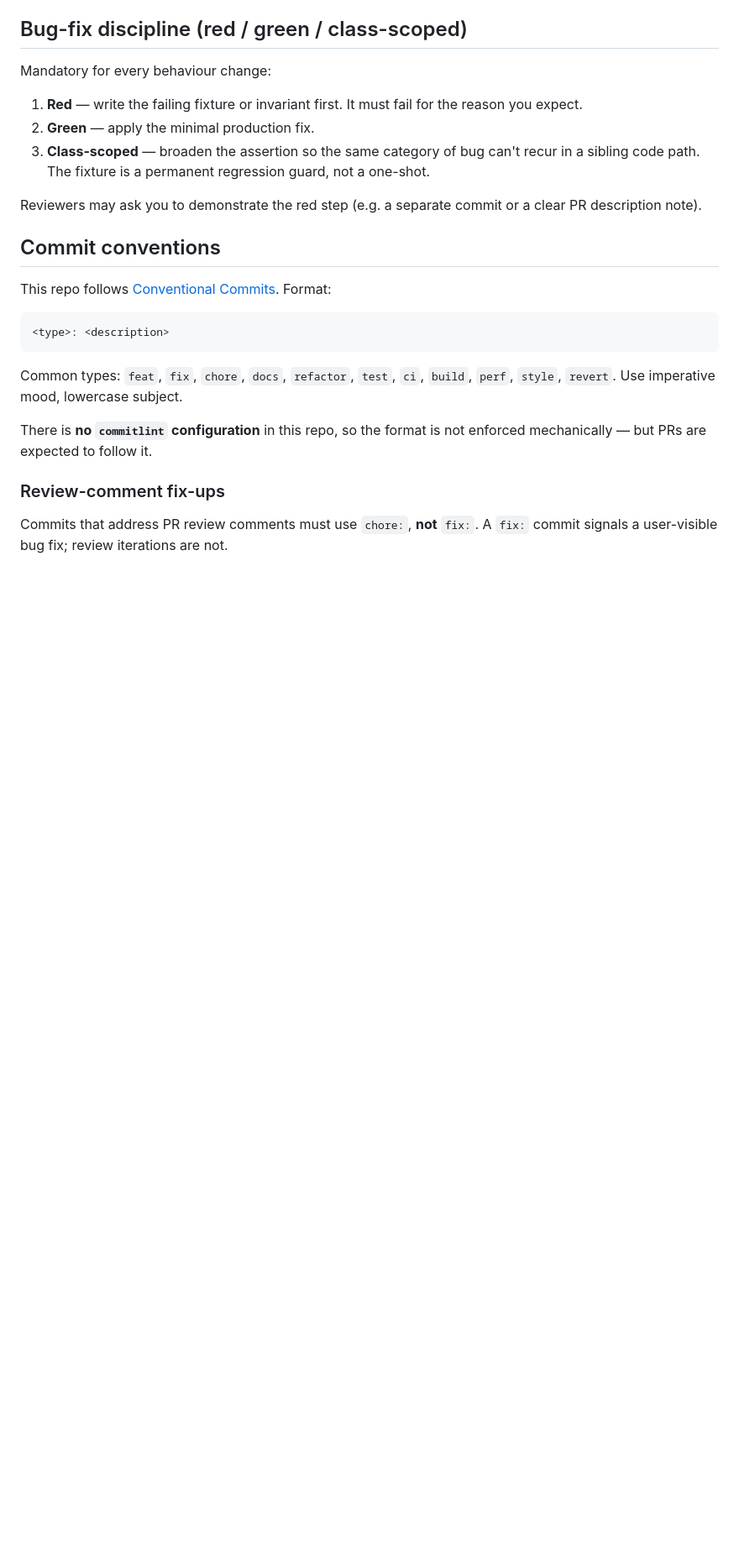
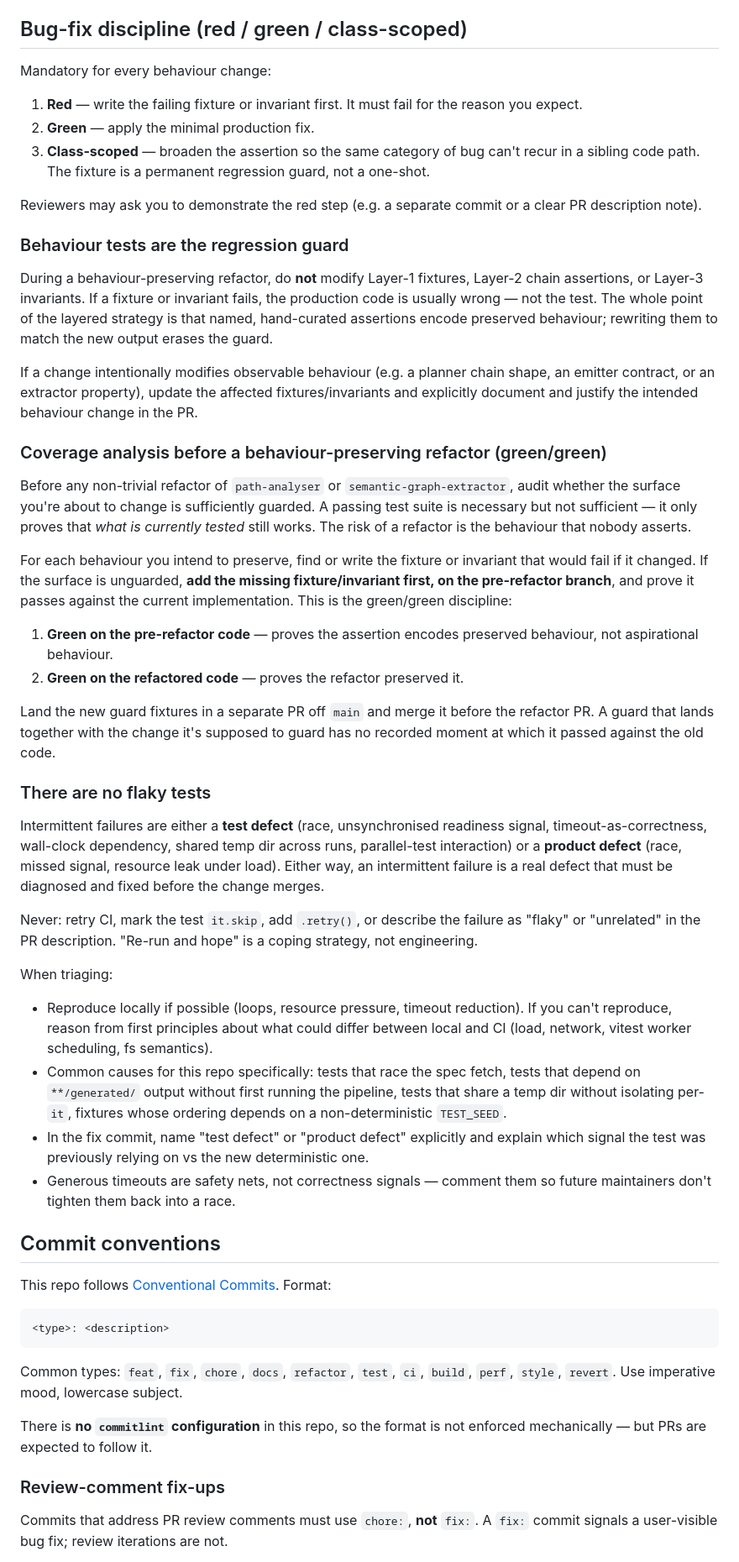
Before and after one commit to camunda/api-test-generator, a Markdown page: AGENT.md, the part around one of its changes. Shown at 84% size. GitHub-like rendering; blank space fills up the shorter version.

Commit message:
docs(AGENT.md): delegate to central camunda/.github AGENTS.md and import shared discipline
Adopts the same upstream-delegation pattern used by camunda/c8ctl: a top-of-file pointer to https://raw.githubusercontent.com/camunda/.github/refs/heads/main/AGENTS.md, treated as if its contents were written here, with the repo-specific instructions extending and overriding it.

Lifts four cross-cutting sections from c8ctl/AGENTS.md that apply directly to this repo and complement the existing layered-fixture / red-green / class-scoped discipline:

- 'Behaviour tests are the regression guard' — during a behaviour-preserving refactor, do not modify Layer-1 fixtures, Layer-2 chain assertions, or Layer-3 invariants. If they fail, the production code is usually wrong, not the test.

- 'Coverage analysis before a behaviour-preserving refactor (green/green)' — audit guarded surface first, land missing fixtures/invariants in a separate PR off main and prove they're green on the pre-refactor code, then prove green on the refactor.

- 'There are no flaky tests' — intermittent failures are a test defect or a product defect; never retry CI, mark skip, .retry(), or call it 'flaky'/'unrelated'. Common causes for this repo called out: races against spec fetch, tests that depend on **/generated/ output, shared temp dirs, non-deterministic TEST_SEED ordering.

- 'Terminal commands (agent tooling)' — avoid heredocs in zsh, prefer the agent's native file-editing tools, single-line append with echo/printf is fine.

Sections deliberately not lifted from c8ctl: BPMN/DMN validation, help-output flag scoping, the test:integration --experimental-test-isolation=none note (this repo uses vitest, not node:test), SDK gaps tracking, getter/setter and object-style-params TS preferences (not adopted as house style here). Filename remains AGENT.md to avoid breaking external references; the central file is AGENTS.md (plural) and is referenced as such.

```diff
--- a/AGENT.md
+++ b/AGENT.md
@@ -220,6 +228,73 @@ Mandatory for every behaviour change:
 Reviewers may ask you to demonstrate the red step (e.g. a separate commit
 or a clear PR description note).
 
+### Behaviour tests are the regression guard
+
+During a behaviour-preserving refactor, do **not** modify Layer-1 fixtures,
+Layer-2 chain assertions, or Layer-3 invariants. If a fixture or invariant
+fails, the production code is usually wrong — not the test. The whole
+point of the layered strategy is that named, hand-curated assertions
+encode preserved behaviour; rewriting them to match the new output erases
+the guard.
+
+If a change intentionally modifies observable behaviour (e.g. a planner
+chain shape, an emitter contract, or an extractor property), update the
+affected fixtures/invariants and explicitly document and justify the
+intended behaviour change in the PR.
+
+### Coverage analysis before a behaviour-preserving refactor (green/green)
+
+Before any non-trivial refactor of `path-analyser` or
+`semantic-graph-extractor`, audit whether the surface you're about to
+change is sufficiently guarded. A passing test suite is necessary but not
+sufficient — it only proves that *what is currently tested* still works.
+The risk of a refactor is the behaviour that nobody asserts.
+
+For each behaviour you intend to preserve, find or write the fixture or
+invariant that would fail if it changed. If the surface is unguarded,
+**add the missing fixture/invariant first, on the pre-refactor branch**,
+and prove it passes against the current implementation. This is the
+green/green discipline:
+
+1. **Green on the pre-refactor code** — proves the assertion encodes
+   preserved behaviour, not aspirational behaviour.
+2. **Green on the refactored code** — proves the refactor preserved it.
+
+Land the new guard fixtures in a separate PR off `main` and merge it
+before the refactor PR. A guard that lands together with the change it's
+supposed to guard has no recorded moment at which it passed against the
+old code.
+
+### There are no flaky tests
+
+Intermittent failures are either a **test defect** (race, unsynchronised
+readiness signal, timeout-as-correctness, wall-clock dependency, shared
+temp dir across runs, parallel-test interaction) or a **product defect**
+(race, missed signal, resource leak under load). Either way, an
+intermittent failure is a real defect that must be diagnosed and fixed
+before the change merges.
+
+Never: retry CI, mark the test `it.skip`, add `.retry()`, or describe the
+failure as "flaky" or "unrelated" in the PR description. "Re-run and
+hope" is a coping strategy, not engineering.
+
+When triaging:
+
+- Reproduce locally if possible (loops, resource pressure, timeout
+  reduction). If you can't reproduce, reason from first principles about
+  what could differ between local and CI (load, network, vitest worker
+  scheduling, fs semantics).
+- Common causes for this repo specifically: tests that race the spec
+  fetch, tests that depend on `**/generated/` output without first
+  running the pipeline, tests that share a temp dir without isolating
+  per-`it`, fixtures whose ordering depends on a non-deterministic
+  `TEST_SEED`.
+- In the fix commit, name "test defect" or "product defect" explicitly
+  and explain which signal the test was previously relying on vs the new
+  deterministic one.
+- Generous timeouts are safety nets, not correctness signals — comment
+  them so future maintainers don't tighten them back into a race.
+
 ## Commit conventions
 
 This repo follows [Conventional Commits](https://www.conventionalcommits.org/).
```
Also changed, not shown: other parts of AGENT.md (+17 -0 lines).
